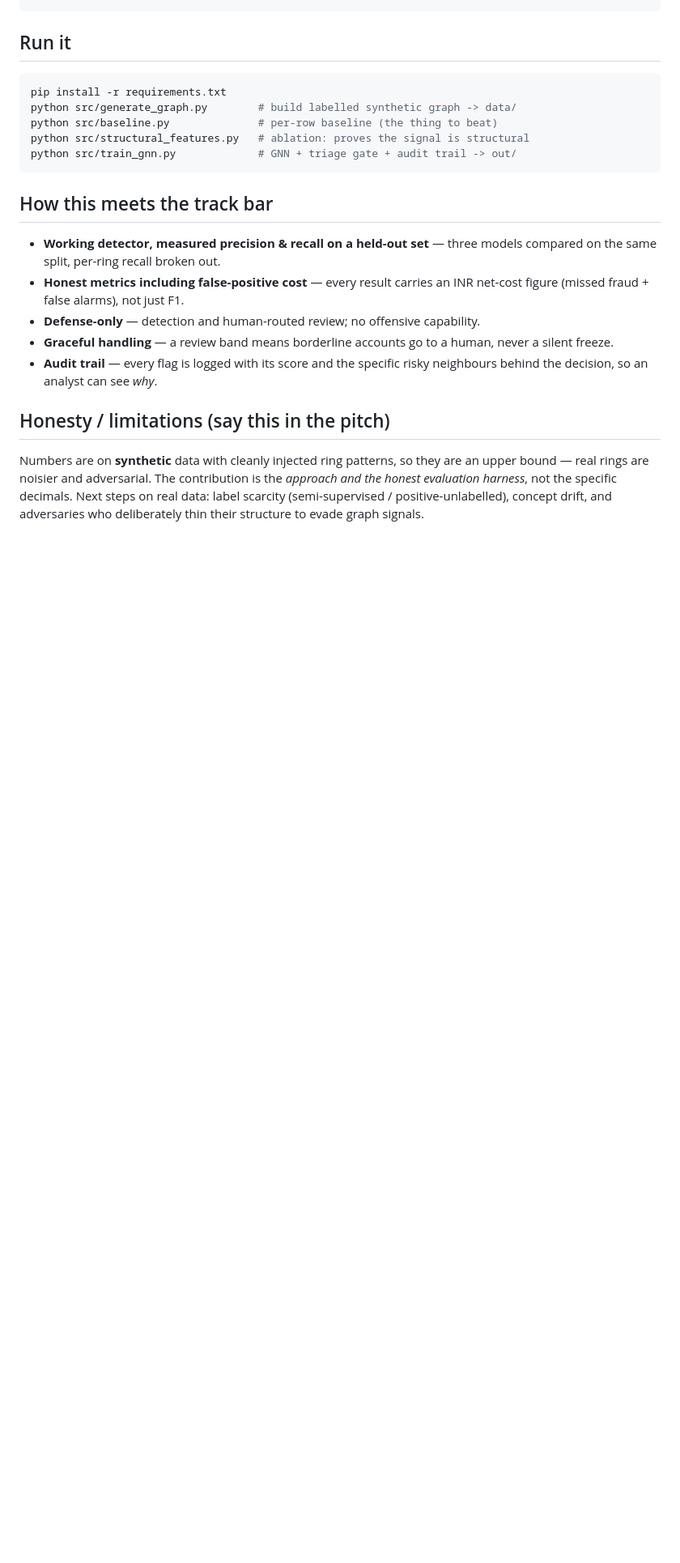
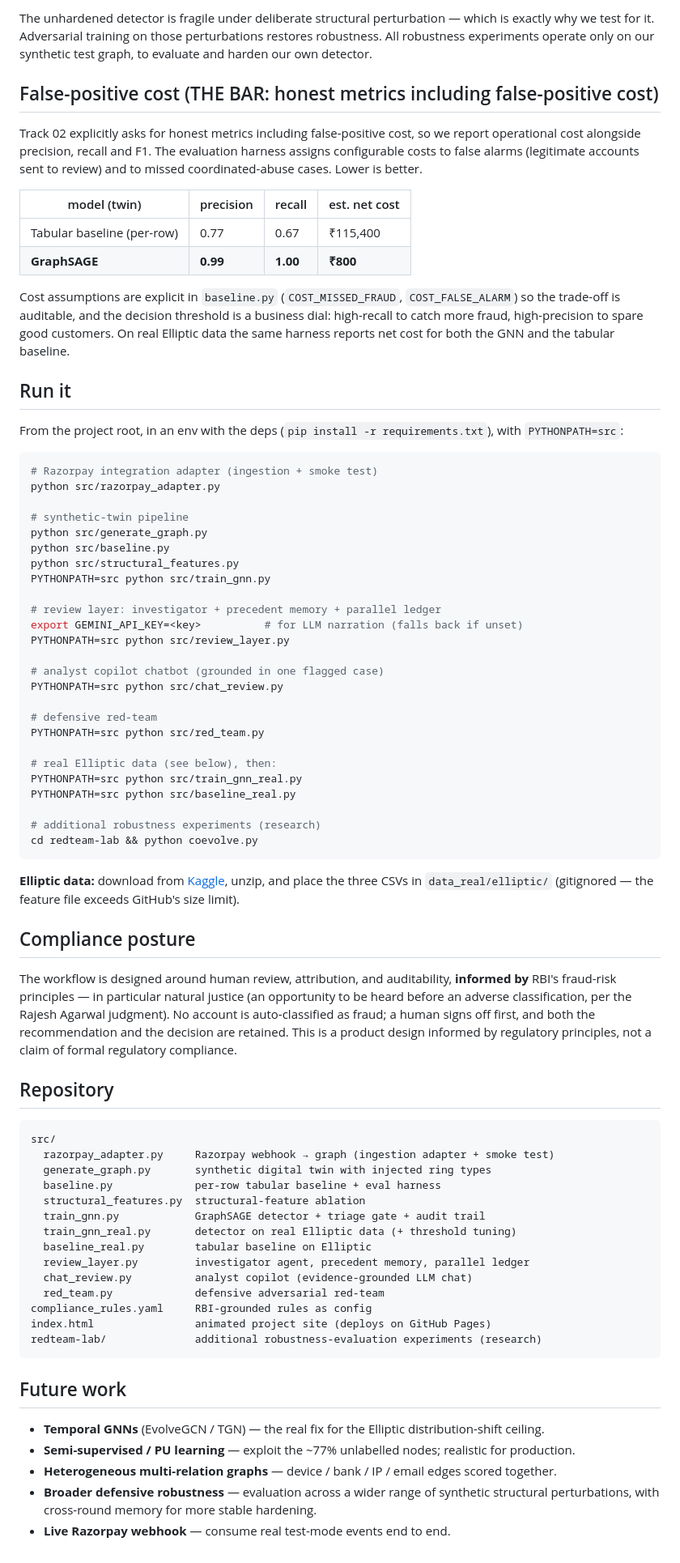
Before and after one commit to shrevid03/abuse-ring-sentinel, a Markdown page: README.md, the part around one of its changes. Shown at 81% size. GitHub-like rendering; blank space fills up the shorter version.

Commit message:
Add full README

````diff
--- a/README.md
+++ b/README.md
@@ -45,30 +61,85 @@ accounts + money-movement edges  ──▶  GraphSAGE (2 layers)  ──▶  ris
+The unhardened detector is fragile under deliberate structural perturbation — which is exactly why we test for it. Adversarial training on those perturbations restores robustness. All robustness experiments operate only on our synthetic test graph, to evaluate and harden our own detector.
+
+
+## False-positive cost (THE BAR: honest metrics including false-positive cost)
+
+Track 02 explicitly asks for honest metrics including false-positive cost, so we
+report operational cost alongside precision, recall and F1. The evaluation harness
+assigns configurable costs to false alarms (legitimate accounts sent to review)
+and to missed coordinated-abuse cases. Lower is better.
+
+| model (twin) | precision | recall | est. net cost |
+|---|---|---|---|
+| Tabular baseline (per-row) | 0.77 | 0.67 | ₹115,400 |
+| **GraphSAGE** | **0.99** | **1.00** | **₹800** |
+
+Cost assumptions are explicit in `baseline.py` (`COST_MISSED_FRAUD`,
+`COST_FALSE_ALARM`) so the trade-off is auditable, and the decision threshold
+is a business dial: high-recall to catch more fraud, high-precision to spare
+good customers. On real Elliptic data the same harness reports net cost for
+both the GNN and the tabular baseline.
 
 ## Run it
 
+From the project root, in an env with the deps (`pip install -r requirements.txt`), with `PYTHONPATH=src`:
+
 ```bash
-pip install -r requirements.txt
-python src/generate_graph.py        # build labelled synthetic graph -> data/
-python src/baseline.py              # per-row baseline (the thing to beat)
-python src/structural_features.py   # ablation: proves the signal is structural
-python src/train_gnn.py             # GNN + triage gate + audit trail -> out/
+# Razorpay integration adapter (ingestion + smoke test)
+python src/razorpay_adapter.py
+
+# synthetic-twin pipeline
+python src/generate_graph.py
+python src/baseline.py
+python src/structural_features.py
+PYTHONPATH=src python src/train_gnn.py
+
+# review layer: investigator + precedent memory + parallel ledger
+export GEMINI_API_KEY=<key>          # for LLM narration (falls back if unset)
+PYTHONPATH=src python src/review_layer.py
+
+# analyst copilot chatbot (grounded in one flagged case)
+PYTHONPATH=src python src/chat_review.py
+
+# defensive red-team
+PYTHONPATH=src python src/red_team.py
+
+# real Elliptic data (see below), then:
+PYTHONPATH=src python src/train_gnn_real.py
+PYTHONPATH=src python src/baseline_real.py
+
+# additional robustness experiments (research)
+cd redteam-lab && python coevolve.py
 ```
 
-## How this meets the track bar
+**Elliptic data:** download from [Kaggle](https://www.kaggle.com/datasets/ellipticco/elliptic-data-set), unzip, and place the three CSVs in `data_real/elliptic/` (gitignored — the feature file exceeds GitHub's size limit).
 
-- **Working detector, measured precision & recall on a held-out set** — three
-  models compared on the same split, per-ring recall broken out.
-- **Honest metrics including false-positive cost** — every result carries an
-  INR net-cost figure (missed fraud + false alarms), not just F1.
-- **Defense-only** — detection and human-routed review; no offensive capability.
-- **Graceful handling** — a review band means borderline accounts go to a human,
-  never a silent freeze.
-- **Audit trail** — every flag is logged with its score and the specific risky
-  neighbours behind the decision, so an analyst can see *why*.
+## Compliance posture
 
-## Honesty / limitations (say this in the pitch)
+The workflow is designed around human review, attribution, and auditability, **informed by** RBI's fraud-risk principles — in particular natural justice (an opportunity to be heard before an adverse classification, per the Rajesh Agarwal judgment). No account is auto-classified as fraud; a human signs off first, and both the recommendation and the decision are retained. This is a product design informed by regulatory principles, not a claim of formal regulatory compliance.
 
-Numbers are on **synthetic** data with cleanly injected ring patterns, so they are
-an upper bound — real rings are noisier and adversarial. The contribution is the
-*approach and the honest evaluation harness*, not the specific decimals. Next steps
-on real data: label scarcity (semi-supervised / positive-unlabelled), concept drift,
-and adversaries who deliberately thin their structure to evade graph signals.
+## Repository
+
+```
+src/
+  razorpay_adapter.py     Razorpay webhook → graph (ingestion adapter + smoke test)
+  generate_graph.py       synthetic digital twin with injected ring types
+  baseline.py             per-row tabular baseline + eval harness
+  structural_features.py  structural-feature ablation
+  train_gnn.py            GraphSAGE detector + triage gate + audit trail
+  train_gnn_real.py       detector on real Elliptic data (+ threshold tuning)
+  baseline_real.py        tabular baseline on Elliptic
+  review_layer.py         investigator agent, precedent memory, parallel ledger
+  chat_review.py          analyst copilot (evidence-grounded LLM chat)
+  red_team.py             defensive adversarial red-team
+compliance_rules.yaml     RBI-grounded rules as config
+index.html                animated project site (deploys on GitHub Pages)
+redteam-lab/              additional robustness-evaluation experiments (research)
+```
+
+## Future work
+
+- **Temporal GNNs** (EvolveGCN / TGN) — the real fix for the Elliptic distribution-shift ceiling.
+- **Semi-supervised / PU learning** — exploit the ~77% unlabelled nodes; realistic for production.
+- **Heterogeneous multi-relation graphs** — device / bank / IP / email edges scored together.
+- **Broader defensive robustness** — evaluation across a wider range of synthetic structural perturbations, with cross-round memory for more stable hardening.
+- **Live Razorpay webhook** — consume real test-mode events end to end.
````
Also changed, not shown: other parts of README.md (+48 -32 lines).
